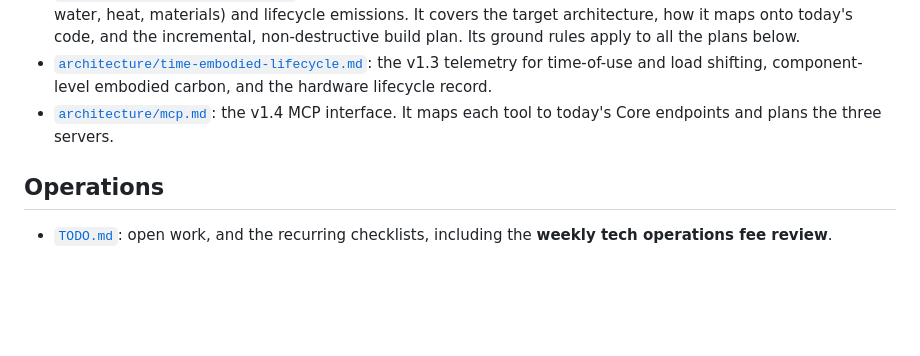
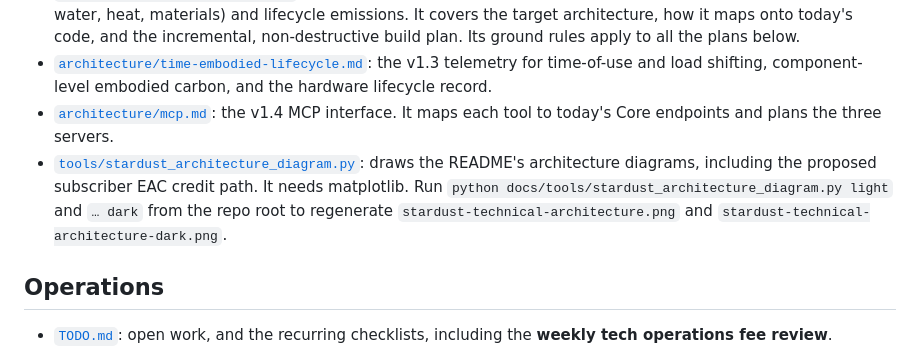
Before and after one commit to AIforEcology/stardust, a Markdown page: docs/README.md, the part around the change. Rendered like a GitHub page; blank space fills up the shorter version.

```diff
--- a/docs/README.md
+++ b/docs/README.md
@@ -39,6 +39,7 @@ Section references in the code (like `§8.4`) point to the spec. Every version s
 - [`architecture/impact-credits.md`](architecture/impact-credits.md): the v1.2 extension from carbon to five impact dimensions (carbon, electricity, water, heat, materials) and lifecycle emissions. It covers the target architecture, how it maps onto today's code, and the incremental, non-destructive build plan. Its ground rules apply to all the plans below.
 - [`architecture/time-embodied-lifecycle.md`](architecture/time-embodied-lifecycle.md): the v1.3 telemetry for time-of-use and load shifting, component-level embodied carbon, and the hardware lifecycle record.
 - [`architecture/mcp.md`](architecture/mcp.md): the v1.4 MCP interface. It maps each tool to today's Core endpoints and plans the three servers.
+- [`tools/stardust_architecture_diagram.py`](tools/stardust_architecture_diagram.py): draws the README's architecture diagrams, including the proposed subscriber EAC credit path. It needs matplotlib. Run `python docs/tools/stardust_architecture_diagram.py light` and `… dark` from the repo root to regenerate `stardust-technical-architecture.png` and `stardust-technical-architecture-dark.png`.
 
 ## Operations
 
```
Also changed, not shown: README.md (+3 -1 lines), stardust-technical-architecture-dark.png, stardust-technical-architecture.png, 1 other file.
